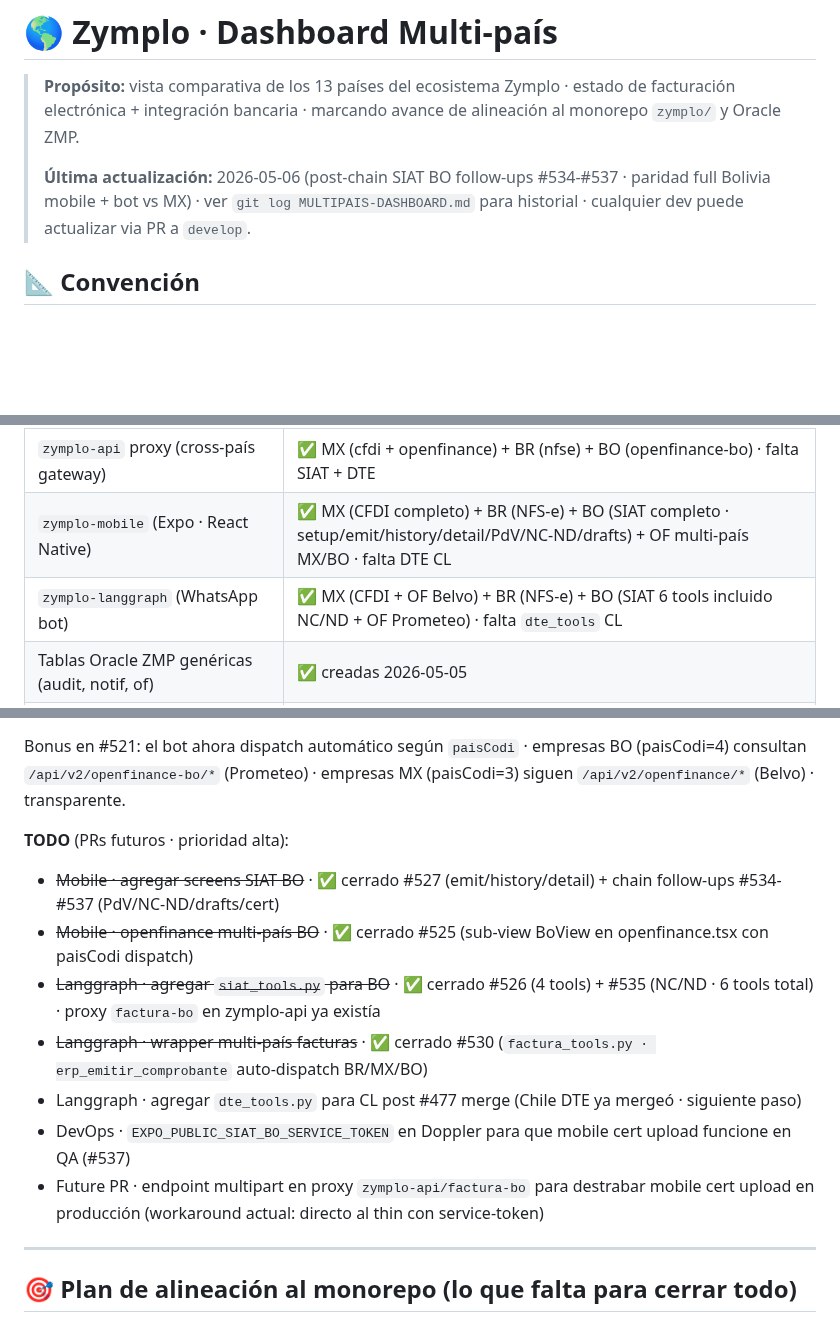
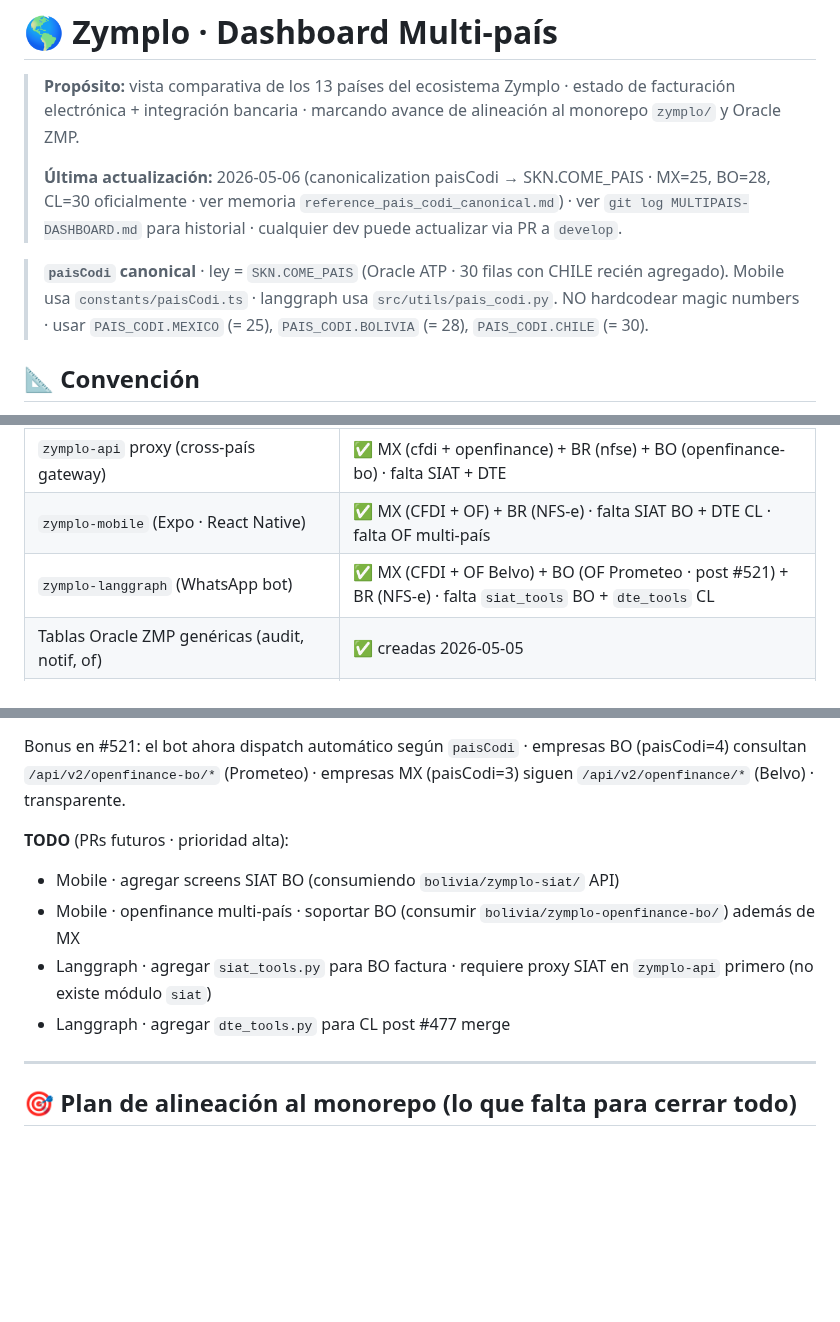
Before and after one commit to luzma101190/zymplo-multipais-dashboard, a Markdown page: dashboard.md, 3 parts joined by grey strips. Rendered like a GitHub page; blank space fills up the shorter version.

Commit message:
sync: paisCodi canonicalization · SKN.COME_PAIS source of truth

```diff
--- a/dashboard.md
+++ b/dashboard.md
@@ -2,7 +2,9 @@
 
 > **Propósito:** vista comparativa de los 13 países del ecosistema Zymplo · estado de facturación electrónica + integración bancaria · marcando avance de alineación al monorepo `zymplo/` y Oracle ZMP.
 >
-> **Última actualización:** 2026-05-06 (post-chain SIAT BO follow-ups #534-#537 · paridad full Bolivia mobile + bot vs MX) · ver `git log MULTIPAIS-DASHBOARD.md` para historial · cualquier dev puede actualizar via PR a `develop`.
+> **Última actualización:** 2026-05-06 (canonicalization paisCodi → SKN.COME_PAIS · MX=25, BO=28, CL=30 oficialmente · ver memoria `reference_pais_codi_canonical.md`) · ver `git log MULTIPAIS-DASHBOARD.md` para historial · cualquier dev puede actualizar via PR a `develop`.
+
+> **`paisCodi` canonical** · ley = `SKN.COME_PAIS` (Oracle ATP · 30 filas con CHILE recién agregado). Mobile usa `constants/paisCodi.ts` · langgraph usa `src/utils/pais_codi.py`. NO hardcodear magic numbers · usar `PAIS_CODI.MEXICO` (= 25), `PAIS_CODI.BOLIVIA` (= 28), `PAIS_CODI.CHILE` (= 30).
 
 ## 📐 Convención
 
@@ -40,8 +42,8 @@
 | 🌐 **Componentes Compartidos** | Estado |
 |---|---|
 | `zymplo-api` proxy (cross-país gateway) | ✅ MX (cfdi + openfinance) + BR (nfse) + BO (openfinance-bo) · falta SIAT + DTE |
-| `zymplo-mobile` (Expo · React Native) | ✅ MX (CFDI completo) + BR (NFS-e) + BO (SIAT completo · setup/emit/history/detail/PdV/NC-ND/drafts) + OF multi-país MX/BO · falta DTE CL |
-| `zymplo-langgraph` (WhatsApp bot) | ✅ MX (CFDI + OF Belvo) + BR (NFS-e) + BO (SIAT 6 tools incluido NC/ND + OF Prometeo) · falta `dte_tools` CL |
+| `zymplo-mobile` (Expo · React Native) | ✅ MX (CFDI + OF) + BR (NFS-e) · falta SIAT BO + DTE CL · falta OF multi-país |
+| `zymplo-langgraph` (WhatsApp bot) | ✅ MX (CFDI + OF Belvo) + BO (OF Prometeo · post #521) + BR (NFS-e) · falta `siat_tools` BO + `dte_tools` CL |
 | Tablas Oracle ZMP genéricas (audit, notif, of) | ✅ creadas 2026-05-05 |
 | Service core `zymplo-openfinance-belvo` | ✅ código + deploy infra · runtime DevOps pendiente (#58277) |
 | Service core `zymplo-openfinance-prometeo` | ✅ código + deploy infra · runtime DevOps pendiente (#58277) |
@@ -155,13 +157,10 @@ Las referencias a `MX_OF_LINK` en `openfinance_tools.py` y `openfinance_client.p
 Bonus en #521: el bot ahora dispatch automático según `paisCodi` · empresas BO (paisCodi=4) consultan `/api/v2/openfinance-bo/*` (Prometeo) · empresas MX (paisCodi=3) siguen `/api/v2/openfinance/*` (Belvo) · transparente.
 
 **TODO** (PRs futuros · prioridad alta):
-- ~~Mobile · agregar screens SIAT BO~~ · ✅ cerrado #527 (emit/history/detail) + chain follow-ups #534-#537 (PdV/NC-ND/drafts/cert)
-- ~~Mobile · openfinance multi-país BO~~ · ✅ cerrado #525 (sub-view BoView en openfinance.tsx con paisCodi dispatch)
-- ~~Langgraph · agregar `siat_tools.py` para BO~~ · ✅ cerrado #526 (4 tools) + #535 (NC/ND · 6 tools total) · proxy `factura-bo` en zymplo-api ya existía
-- ~~Langgraph · wrapper multi-país facturas~~ · ✅ cerrado #530 (`factura_tools.py · erp_emitir_comprobante` auto-dispatch BR/MX/BO)
-- Langgraph · agregar `dte_tools.py` para CL post #477 merge (Chile DTE ya mergeó · siguiente paso)
-- DevOps · `EXPO_PUBLIC_SIAT_BO_SERVICE_TOKEN` en Doppler para que mobile cert upload funcione en QA (#537)
-- Future PR · endpoint multipart en proxy `zymplo-api/factura-bo` para destrabar mobile cert upload en producción (workaround actual: directo al thin con service-token)
+- Mobile · agregar screens SIAT BO (consumiendo `bolivia/zymplo-siat/` API)
+- Mobile · openfinance multi-país · soportar BO (consumir `bolivia/zymplo-openfinance-bo/`) además de MX
+- Langgraph · agregar `siat_tools.py` para BO factura · requiere proxy SIAT en `zymplo-api` primero (no existe módulo `siat`)
+- Langgraph · agregar `dte_tools.py` para CL post #477 merge
 
 ---
 
```
Also changed, not shown: other parts of dashboard.md (+1 -1 lines).
